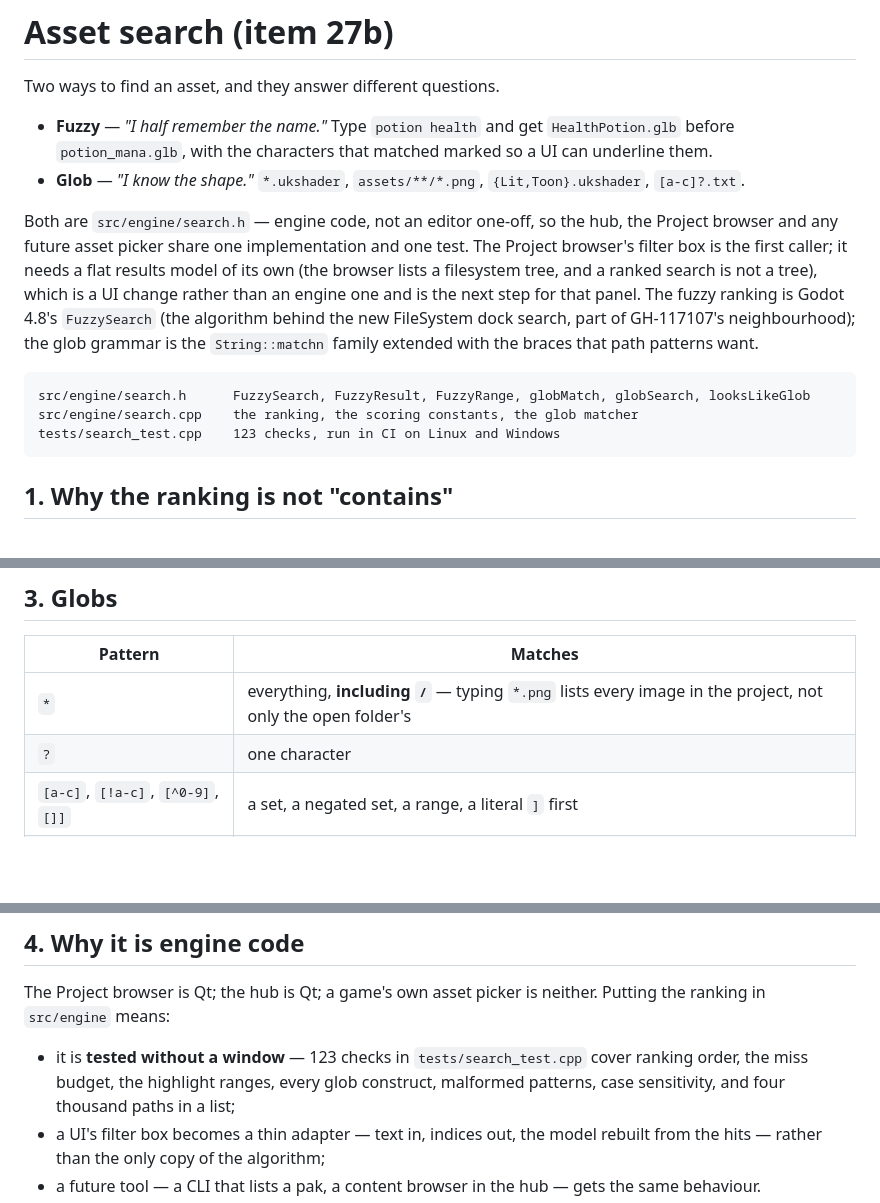
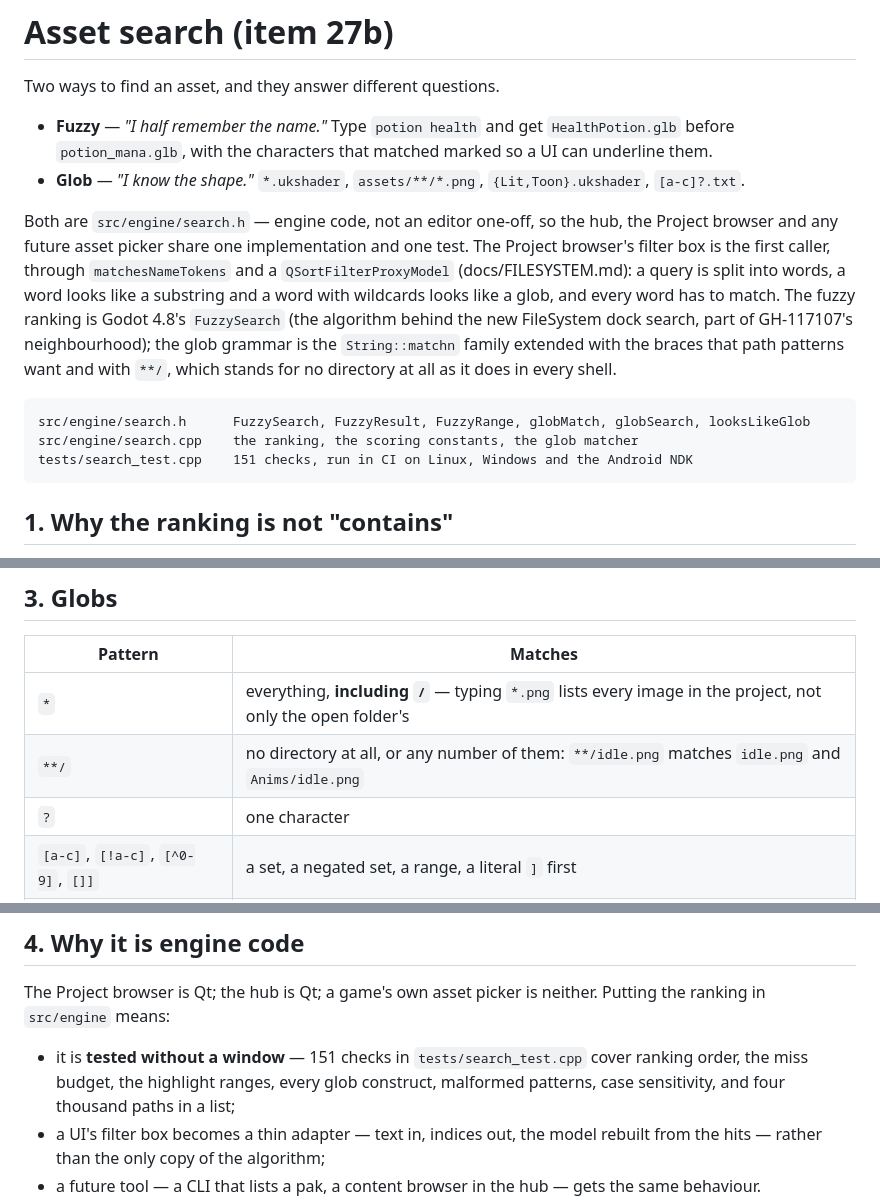
Before and after one commit to Jacinth-19/UkiyoEngine, a Markdown page: docs/SEARCH.md, 3 parts joined by grey strips. Rendered like a GitHub page; blank space fills up the shorter version.

````diff
--- a/docs/SEARCH.md
+++ b/docs/SEARCH.md
@@ -7,16 +7,17 @@ Two ways to find an asset, and they answer different questions.
 * **Glob** — *"I know the shape."* `*.ukshader`, `assets/**/*.png`, `{Lit,Toon}.ukshader`, `[a-c]?.txt`.
 
 Both are `src/engine/search.h` — engine code, not an editor one-off, so the hub, the Project browser and any future
-asset picker share one implementation and one test. The Project browser's filter box is the first caller; it needs a
-flat results model of its own (the browser lists a filesystem tree, and a ranked search is not a tree), which is a
-UI change rather than an engine one and is the next step for that panel. The fuzzy ranking is Godot 4.8's `FuzzySearch` (the algorithm behind
-the new FileSystem dock search, part of GH-117107's neighbourhood); the glob grammar is the `String::matchn` family
-extended with the braces that path patterns want.
+asset picker share one implementation and one test. The Project browser's filter box is the first caller, through
+`matchesNameTokens` and a `QSortFilterProxyModel` (docs/FILESYSTEM.md): a query is split into words, a word looks like a
+substring and a word with wildcards looks like a glob, and every word has to match. The fuzzy ranking is Godot 4.8's
+`FuzzySearch` (the algorithm behind the new FileSystem dock search, part of GH-117107's neighbourhood); the glob grammar
+is the `String::matchn` family extended with the braces that path patterns want and with `**/`, which stands for no
+directory at all as it does in every shell.
 
 ```
 src/engine/search.h      FuzzySearch, FuzzyResult, FuzzyRange, globMatch, globSearch, looksLikeGlob
 src/engine/search.cpp    the ranking, the scoring constants, the glob matcher
-tests/search_test.cpp    123 checks, run in CI on Linux and Windows
+tests/search_test.cpp    151 checks, run in CI on Linux, Windows and the Android NDK
 ```
 
 ## 1. Why the ranking is not "contains"
@@ -67,6 +68,7 @@ still a match, and a sort must never place a match below a non-match.
 | Pattern | Matches |
 | --- | --- |
 | `*` | everything, **including `/`** — typing `*.png` lists every image in the project, not only the open folder's |
+| `**/` | no directory at all, or any number of them: `**/idle.png` matches `idle.png` and `Anims/idle.png` |
 | `?` | one character |
 | `[a-c]`, `[!a-c]`, `[^0-9]`, `[]]` | a set, a negated set, a range, a literal `]` first |
 | `{a,b}`, `{a,{b,c}}` | either alternative, nested |
@@ -83,7 +85,7 @@ listing that flickers empty on that keystroke is worse than one that shows nothi
 The Project browser is Qt; the hub is Qt; a game's own asset picker is neither. Putting the ranking in `src/engine`
 means:
 
-* it is **tested without a window** — 123 checks in `tests/search_test.cpp` cover ranking order, the miss budget, the
+* it is **tested without a window** — 151 checks in `tests/search_test.cpp` cover ranking order, the miss budget, the
   highlight ranges, every glob construct, malformed patterns, case sensitivity, and four thousand paths in a list;
 * a UI's filter box becomes a thin adapter — text in, indices out, the model rebuilt from the hits — rather than the
   only copy of the algorithm;
````
Also changed, not shown: README.md (+9 -4 lines), docs/FILESYSTEM.md (added, +193 -0 lines), docs/browser-qol.png (added), 12 other files.
